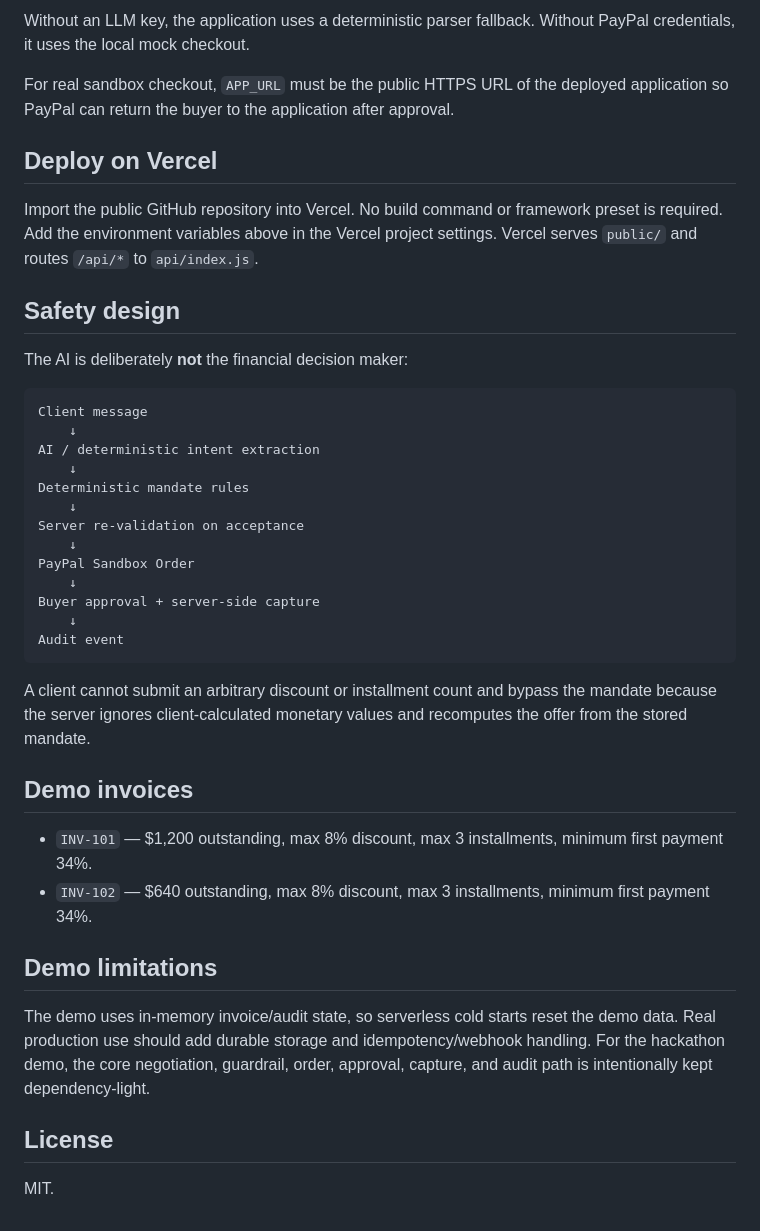
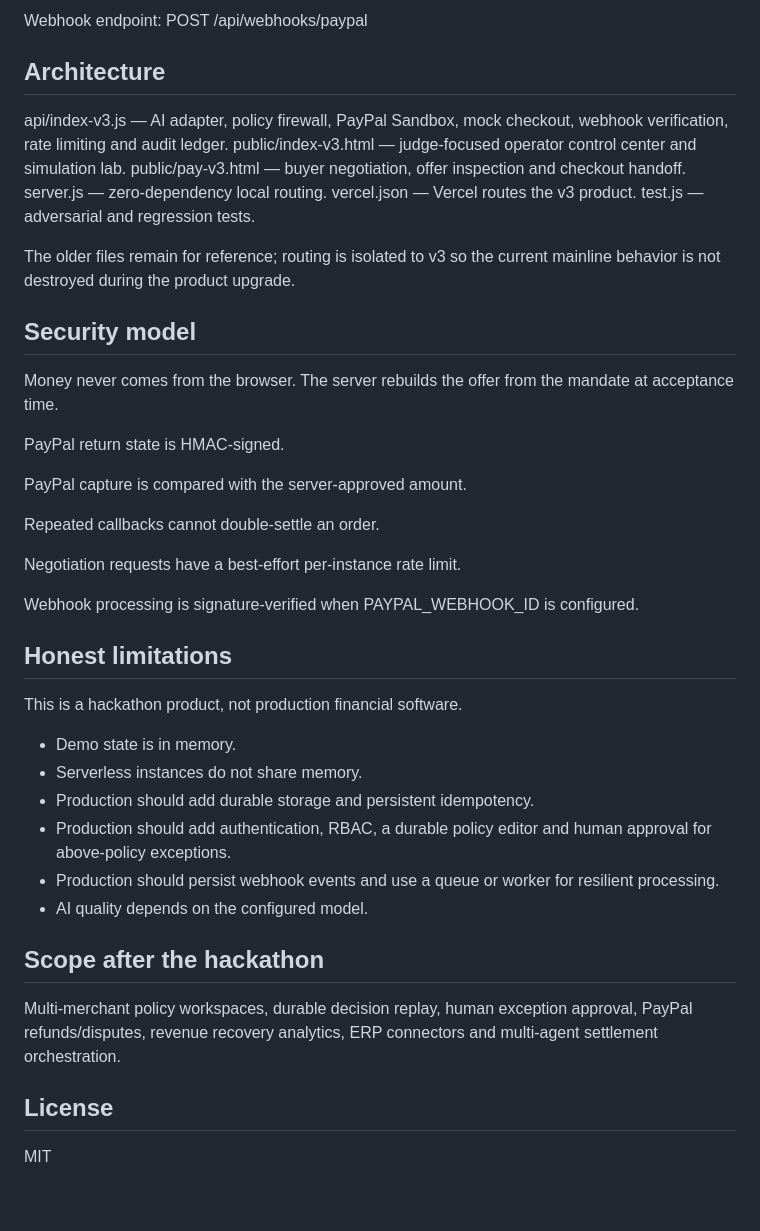
Before and after one commit to jaganbaditya16-note/chasebot, a Markdown page: README.md, the part around one of its changes. Drawn GitHub-style.

````diff
--- a/README.md
+++ b/README.md
@@ -46,43 +72,46 @@ LLM_MODEL=llama-3.1-8b-instant
 
-Without an LLM key, the application uses a deterministic parser fallback. Without PayPal credentials, it uses the local mock checkout.
+Webhook endpoint: POST /api/webhooks/paypal
 
-For real sandbox checkout, `APP_URL` must be the public HTTPS URL of the deployed application so PayPal can return the buyer to the application after approval.
+## Architecture
 
-## Deploy on Vercel
+api/index-v3.js — AI adapter, policy firewall, PayPal Sandbox, mock checkout, webhook verification, rate limiting and audit ledger.
+public/index-v3.html — judge-focused operator control center and simulation lab.
+public/pay-v3.html — buyer negotiation, offer inspection and checkout handoff.
+server.js — zero-dependency local routing.
+vercel.json — Vercel routes the v3 product.
+test.js — adversarial and regression tests.
 
-Import the public GitHub repository into Vercel. No build command or framework preset is required. Add the environment variables above in the Vercel project settings. Vercel serves `public/` and routes `/api/*` to `api/index.js`.
+The older files remain for reference; routing is isolated to v3 so the current mainline behavior is not destroyed during the product upgrade.
 
-## Safety design
+## Security model
 
-The AI is deliberately **not** the financial decision maker:
+Money never comes from the browser. The server rebuilds the offer from the mandate at acceptance time.
 
-```text
-Client message
-    ↓
-AI / deterministic intent extraction
-    ↓
-Deterministic mandate rules
-    ↓
-Server re-validation on acceptance
-    ↓
-PayPal Sandbox Order
-    ↓
-Buyer approval + server-side capture
-    ↓
-Audit event
-```
+PayPal return state is HMAC-signed.
 
-A client cannot submit an arbitrary discount or installment count and bypass the mandate because the server ignores client-calculated monetary values and recomputes the offer from the stored mandate.
+PayPal capture is compared with the server-approved amount.
 
-## Demo invoices
+Repeated callbacks cannot double-settle an order.
 
-- `INV-101` — $1,200 outstanding, max 8% discount, max 3 installments, minimum first payment 34%.
-- `INV-102` — $640 outstanding, max 8% discount, max 3 installments, minimum first payment 34%.
+Negotiation requests have a best-effort per-instance rate limit.
 
-## Demo limitations
+Webhook processing is signature-verified when PAYPAL_WEBHOOK_ID is configured.
 
-The demo uses in-memory invoice/audit state, so serverless cold starts reset the demo data. Real production use should add durable storage and idempotency/webhook handling. For the hackathon demo, the core negotiation, guardrail, order, approval, capture, and audit path is intentionally kept dependency-light.
+## Honest limitations
+
+This is a hackathon product, not production financial software.
+
+- Demo state is in memory.
+- Serverless instances do not share memory.
+- Production should add durable storage and persistent idempotency.
+- Production should add authentication, RBAC, a durable policy editor and human approval for above-policy exceptions.
+- Production should persist webhook events and use a queue or worker for resilient processing.
+- AI quality depends on the configured model.
+
+## Scope after the hackathon
+
+Multi-merchant policy workspaces, durable decision replay, human exception approval, PayPal refunds/disputes, revenue recovery analytics, ERP connectors and multi-agent settlement orchestration.
 
 ## License
 
-MIT.
+MIT
````
Also changed, not shown: other parts of README.md (+53 -27 lines).
